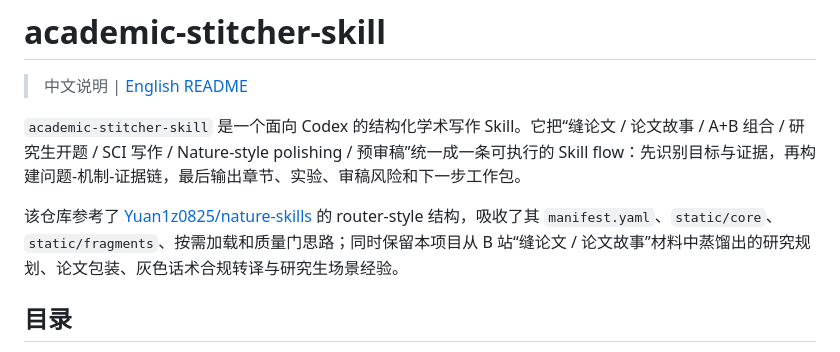
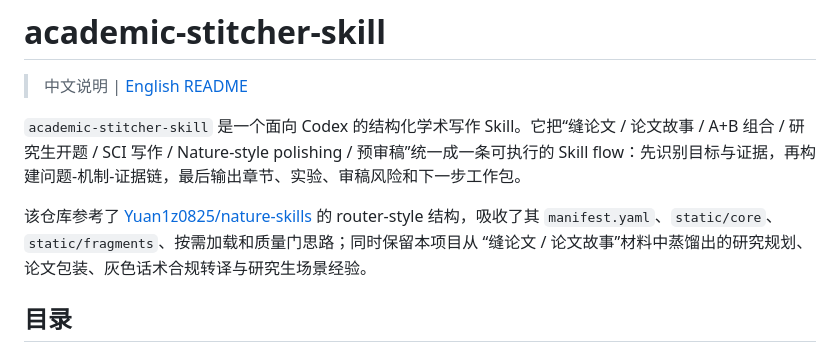
Before and after one commit to liang1228/academic-stitcher-skill, a Markdown page: README.md, the part around the change. Rendered like a GitHub page.

```diff
--- a/README.md
+++ b/README.md
@@ -4,7 +4,7 @@
 
 `academic-stitcher-skill` 是一个面向 Codex 的结构化学术写作 Skill。它把“缝论文 / 论文故事 / A+B 组合 / 研究生开题 / SCI 写作 / Nature-style polishing / 预审稿”统一成一条可执行的 Skill flow：先识别目标与证据，再构建问题-机制-证据链，最后输出章节、实验、审稿风险和下一步工作包。
 
-该仓库参考了 [Yuan1z0825/nature-skills](https://github.com/Yuan1z0825/nature-skills) 的 router-style 结构，吸收了其 `manifest.yaml`、`static/core`、`static/fragments`、按需加载和质量门思路；同时保留本项目从 B 站“缝论文 / 论文故事”材料中蒸馏出的研究规划、论文包装、灰色话术合规转译与研究生场景经验。
+该仓库参考了 [Yuan1z0825/nature-skills](https://github.com/Yuan1z0825/nature-skills) 的 router-style 结构，吸收了其 `manifest.yaml`、`static/core`、`static/fragments`、按需加载和质量门思路；同时保留本项目从 “缝论文 / 论文故事”材料中蒸馏出的研究规划、论文包装、灰色话术合规转译与研究生场景经验。
 
 ## 目录
 
```
